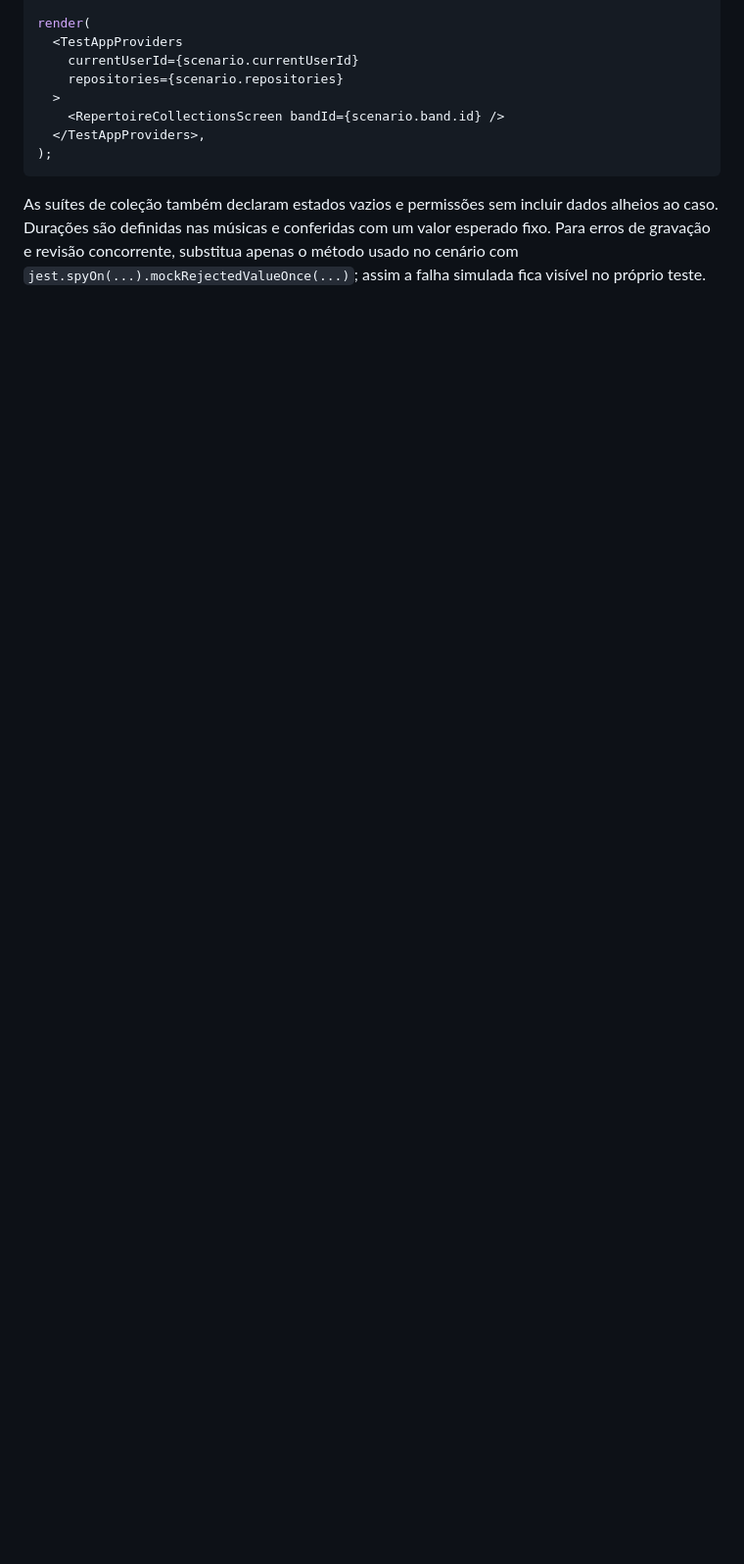
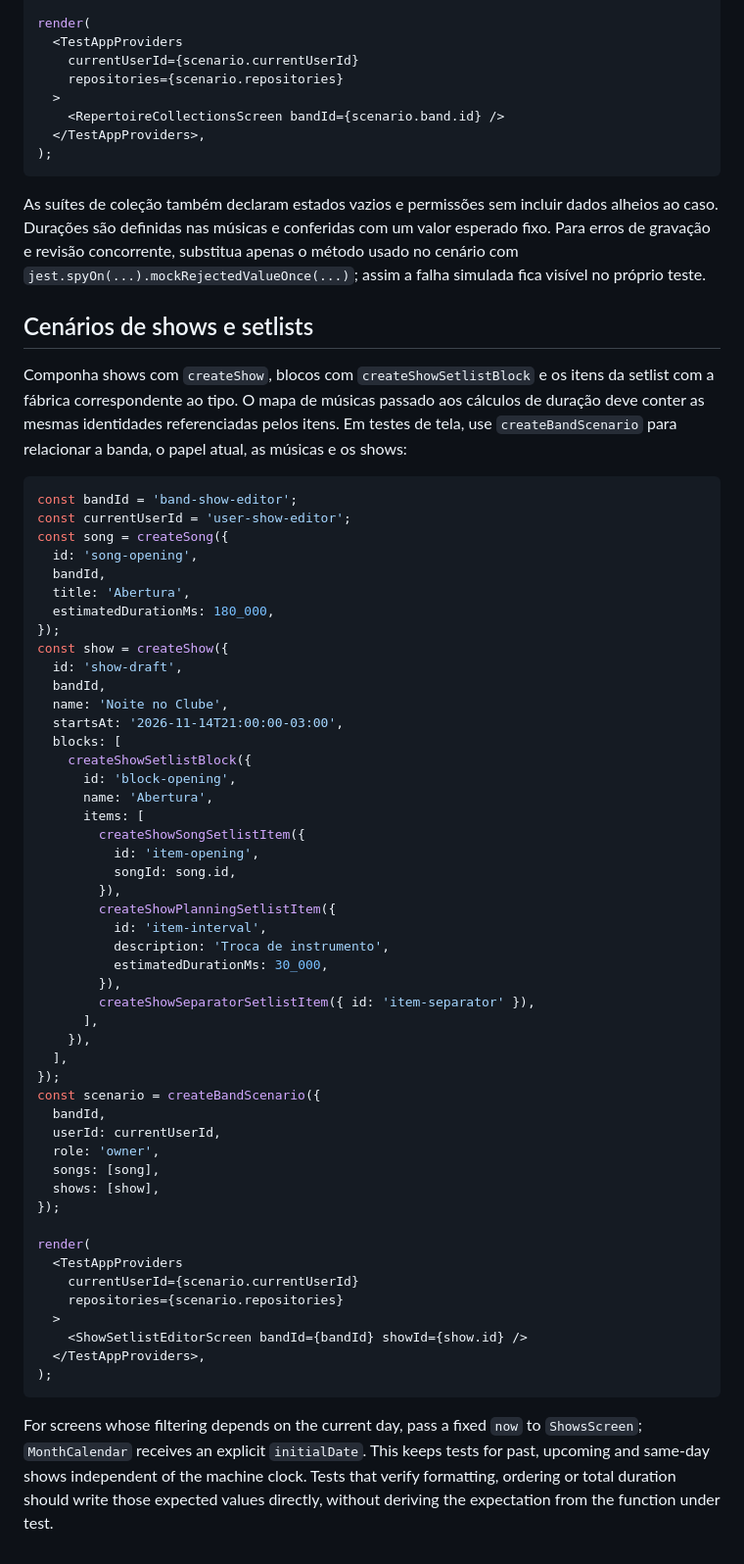
Before and after one commit to anderson-sillos/setlist, a Markdown page: src/testing/README.md, the part around the change. Shown at 98% size. Rendered like a GitHub page; blank space fills up the shorter version.

Commit message:
docs: registrar cenarios de shows e setlists

````diff
--- a/src/testing/README.md
+++ b/src/testing/README.md
@@ -115,3 +115,60 @@ render(
 ```
 
 As suítes de coleção também declaram estados vazios e permissões sem incluir dados alheios ao caso. Durações são definidas nas músicas e conferidas com um valor esperado fixo. Para erros de gravação e revisão concorrente, substitua apenas o método usado no cenário com `jest.spyOn(...).mockRejectedValueOnce(...)`; assim a falha simulada fica visível no próprio teste.
+
+## Cenários de shows e setlists
+
+Componha shows com `createShow`, blocos com `createShowSetlistBlock` e os itens da setlist com a fábrica correspondente ao tipo. O mapa de músicas passado aos cálculos de duração deve conter as mesmas identidades referenciadas pelos itens. Em testes de tela, use `createBandScenario` para relacionar a banda, o papel atual, as músicas e os shows:
+
+```tsx
+const bandId = 'band-show-editor';
+const currentUserId = 'user-show-editor';
+const song = createSong({
+  id: 'song-opening',
+  bandId,
+  title: 'Abertura',
+  estimatedDurationMs: 180_000,
+});
+const show = createShow({
+  id: 'show-draft',
+  bandId,
+  name: 'Noite no Clube',
+  startsAt: '2026-11-14T21:00:00-03:00',
+  blocks: [
+    createShowSetlistBlock({
+      id: 'block-opening',
+      name: 'Abertura',
+      items: [
+        createShowSongSetlistItem({
+          id: 'item-opening',
+          songId: song.id,
+        }),
+        createShowPlanningSetlistItem({
+          id: 'item-interval',
+          description: 'Troca de instrumento',
+          estimatedDurationMs: 30_000,
+        }),
+        createShowSeparatorSetlistItem({ id: 'item-separator' }),
+      ],
+    }),
+  ],
+});
+const scenario = createBandScenario({
+  bandId,
+  userId: currentUserId,
+  role: 'owner',
+  songs: [song],
+  shows: [show],
+});
+
+render(
+  <TestAppProviders
+    currentUserId={scenario.currentUserId}
+    repositories={scenario.repositories}
+  >
+    <ShowSetlistEditorScreen bandId={bandId} showId={show.id} />
+  </TestAppProviders>,
+);
+```
+
+For screens whose filtering depends on the current day, pass a fixed `now` to `ShowsScreen`; `MonthCalendar` receives an explicit `initialDate`. This keeps tests for past, upcoming and same-day shows independent of the machine clock. Tests that verify formatting, ordering or total duration should write those expected values directly, without deriving the expectation from the function under test.
````
Also changed, not shown: 1 other file.
